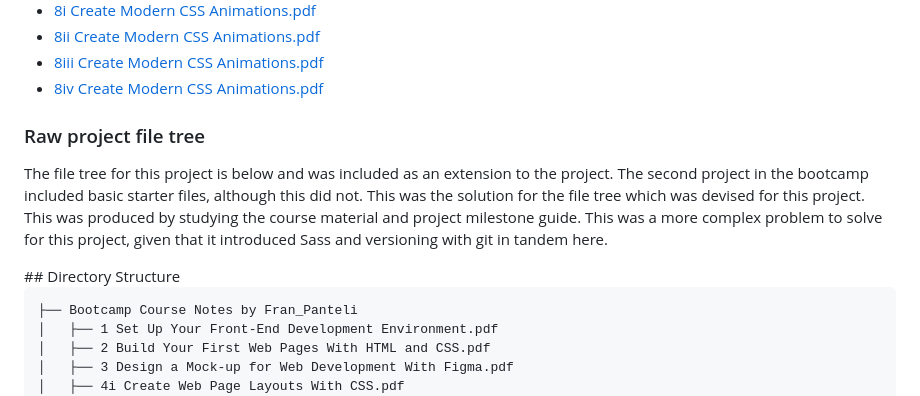
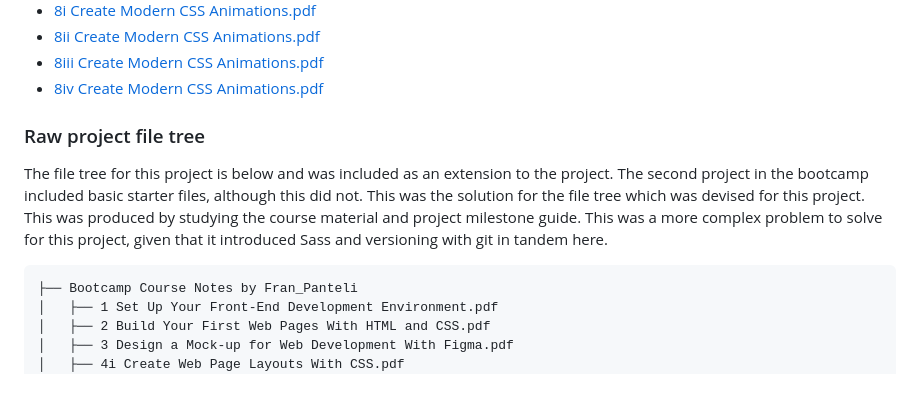
Before and after one commit to franpanteli/Web-Development-Bootcamp-Project-3-CSS-Animations-Sass, a Markdown page: ReadMe.md, the part around the change. GitHub-like rendering.

````diff
--- a/ReadMe.md
+++ b/ReadMe.md
@@ -151,9 +151,10 @@ The full contents of my notes from this bootcamp is below
 - [8ii Create Modern CSS Animations.pdf](./Bootcamp%20Course%20Notes%20by%20Fran_Panteli/8ii%20Create%20Modern%20CSS%20Animations.pdf)
 - [8iii Create Modern CSS Animations.pdf](./Bootcamp%20Course%20Notes%20by%20Fran_Panteli/8iii%20Create%20Modern%20CSS%20Animations.pdf)
 - [8iv Create Modern CSS Animations.pdf](./Bootcamp%20Course%20Notes%20by%20Fran_Panteli/8iv%20Create%20Modern%20CSS%20Animations.pdf)
+
 <h3>Raw project file tree </h3>
+
 <p>The file tree for this project is below and was included as an extension to the project. The second project in the bootcamp included basic starter files, although this did not. This was the solution for the file tree which was devised for this project. This was produced by studying the course material and project milestone guide. This was a more complex problem to solve for this project, given that it introduced Sass and versioning with git in tandem here.</p>
-## Directory Structure
 
 ```plaintext
 ├── Bootcamp Course Notes by Fran_Panteli
````
